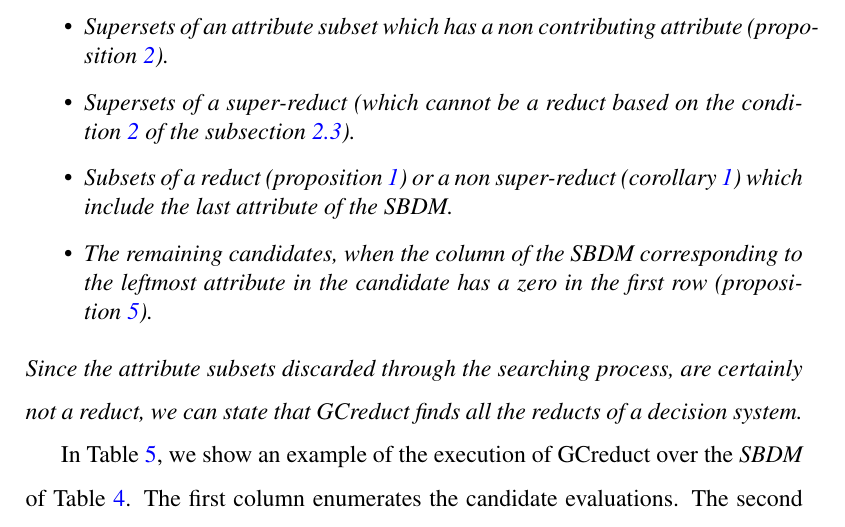
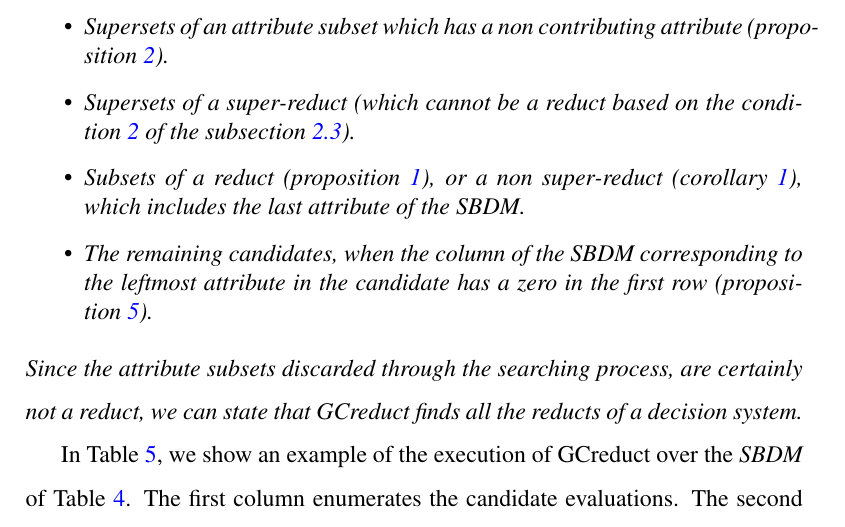
Before and after one commit to vladimir1284/latex_inaoe, a LaTeX paper (GCSDM/GCreduct_rev2.tex): part of page 24 of 43, cut so that both start at the same text. Compiled offline with pdfLaTeX.

Commit message:
Ahora si listo para 3ra revisión (GCreduct)

```diff
--- a/GCSDM/GCreduct_rev2.tex
+++ b/GCSDM/GCreduct_rev2.tex
@@ -514,7 +514,7 @@
 		\begin{itemize}
 			\item Supersets of an attribute subset which has a non contributing attribute (proposition~\ref{prop:contrib}).
 			\item Supersets of a super-reduct (which cannot be a reduct based on the condition~\ref{cond_2} of the subsection~\ref{def_reduct}).
-			\item Subsets of a reduct (proposition~\ref{prop:gap}) or a non super-reduct (corollary~\ref{coro:gap}) which include the last attribute of the \textit{SBDM}.
+			\item Subsets of a reduct (proposition~\ref{prop:gap}), or a non super-reduct (corollary~\ref{coro:gap}), which includes the last attribute of the \textit{SBDM}.
 			\item The remaining candidates, when the column of the \textit{SBDM} corresponding to the leftmost attribute in the candidate has a zero in the first row (proposition~\ref{prop:firstRow}).
 		\end{itemize}
 		Since the attribute subsets discarded through the searching process, are certainly not a reduct, we can state that GCreduct finds all the reducts of a decision system.}
```
